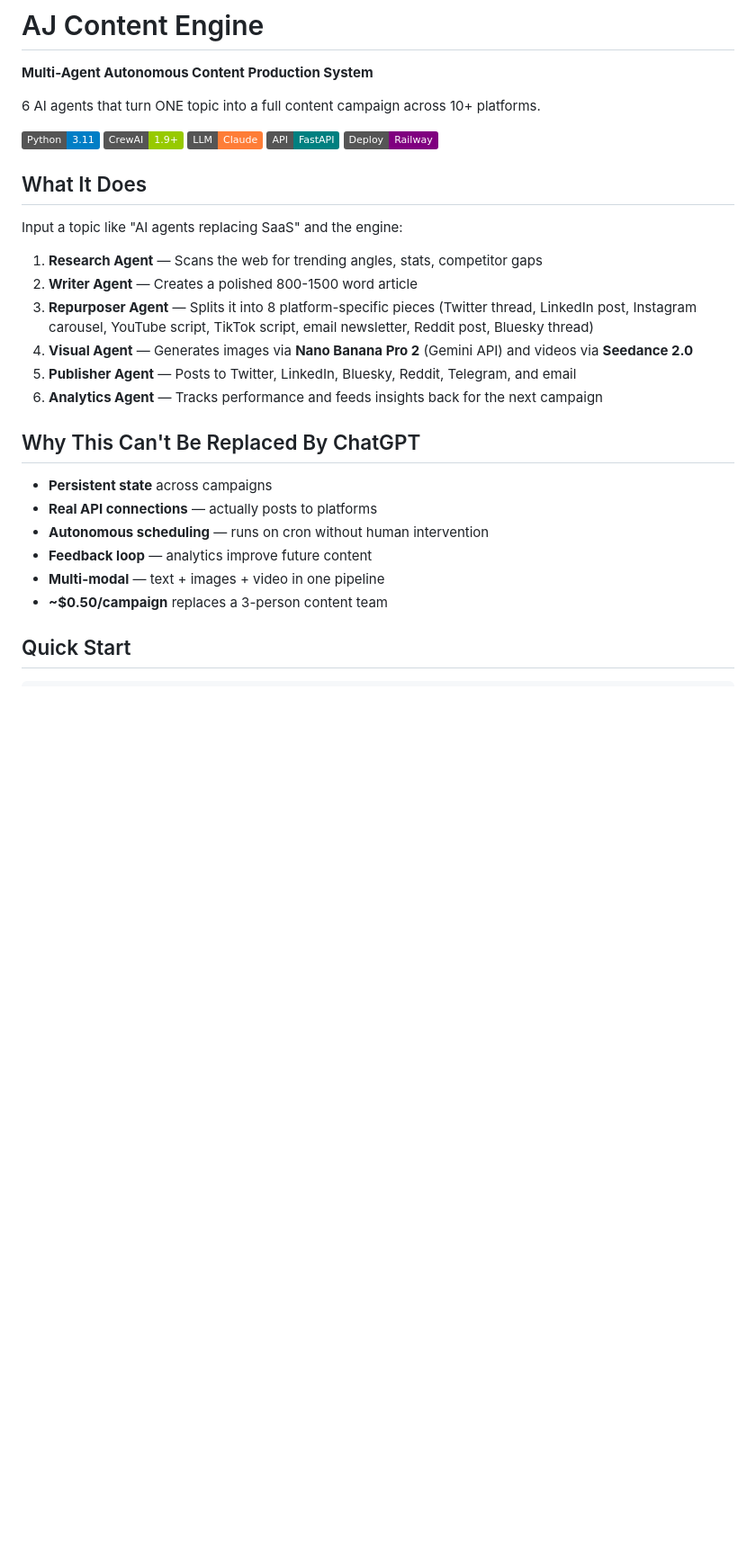
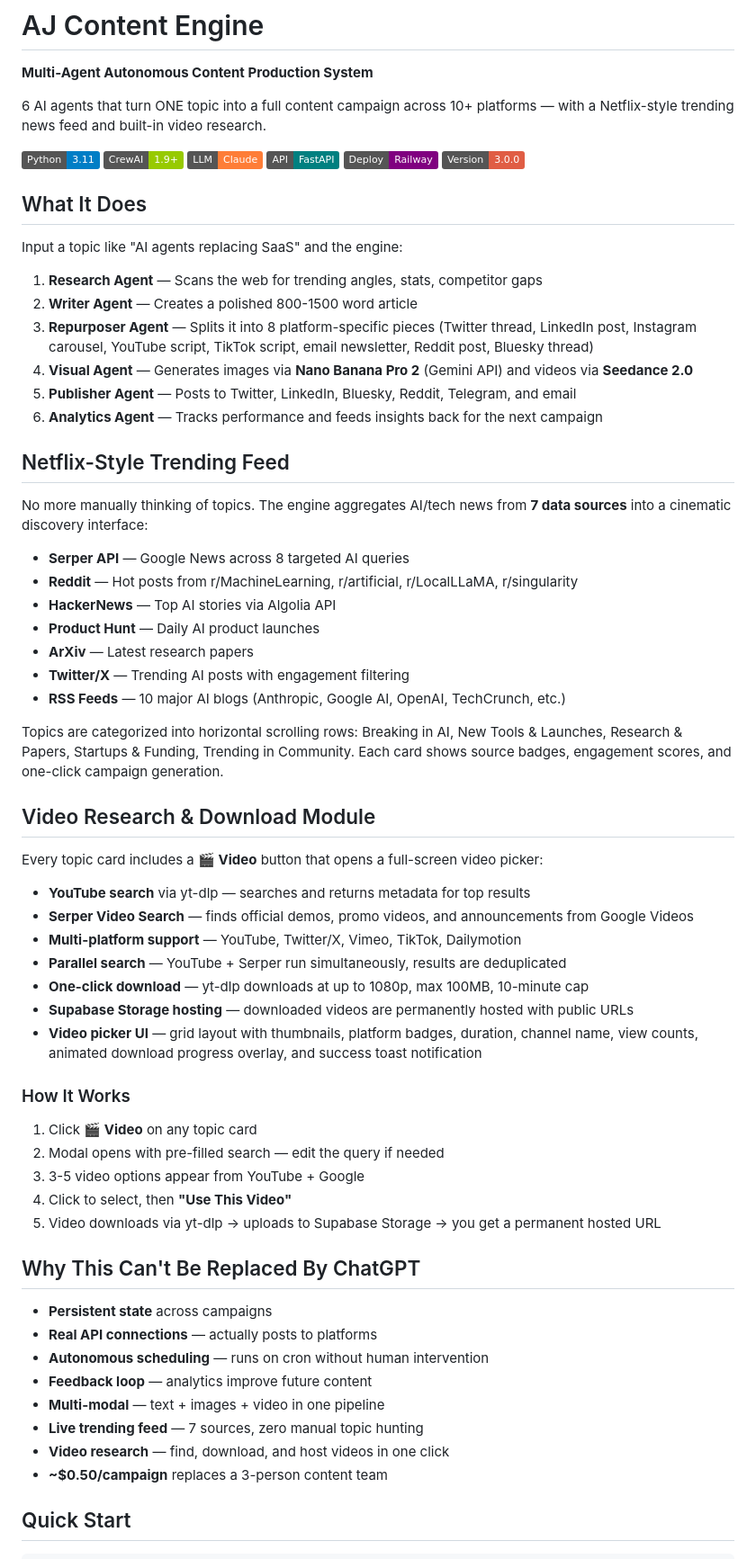
Before and after one commit to ajay-automates/aj-content-engine, a Markdown page: README.md, the part around one of its changes. Shown at 90% size. Drawn GitHub-style; badges without logos; blank space fills up the shorter version.

```diff
--- a/README.md
+++ b/README.md
@@ -2,9 +2,9 @@
 
 **Multi-Agent Autonomous Content Production System**
 
-6 AI agents that turn ONE topic into a full content campaign across 10+ platforms.
+6 AI agents that turn ONE topic into a full content campaign across 10+ platforms — with a Netflix-style trending news feed and built-in video research.
 
-![Python](https://img.shields.io/badge/Python-3.11-blue) ![CrewAI](https://img.shields.io/badge/CrewAI-1.9+-green) ![Claude](https://img.shields.io/badge/LLM-Claude-orange) ![FastAPI](https://img.shields.io/badge/API-FastAPI-teal) ![Railway](https://img.shields.io/badge/Deploy-Railway-purple)
+![Python](https://img.shields.io/badge/Python-3.11-blue) ![CrewAI](https://img.shields.io/badge/CrewAI-1.9+-green) ![Claude](https://img.shields.io/badge/LLM-Claude-orange) ![FastAPI](https://img.shields.io/badge/API-FastAPI-teal) ![Railway](https://img.shields.io/badge/Deploy-Railway-purple) ![Version](https://img.shields.io/badge/Version-3.0.0-red)
 
 ## What It Does
 
@@ -17,13 +17,49 @@ Input a topic like "AI agents replacing SaaS" and the engine:
 5. **Publisher Agent** — Posts to Twitter, LinkedIn, Bluesky, Reddit, Telegram, and email
 6. **Analytics Agent** — Tracks performance and feeds insights back for the next campaign
 
-## Why This Can\'t Be Replaced By ChatGPT
+## Netflix-Style Trending Feed
+
+No more manually thinking of topics. The engine aggregates AI/tech news from **7 data sources** into a cinematic discovery interface:
+
+- **Serper API** — Google News across 8 targeted AI queries
+- **Reddit** — Hot posts from r/MachineLearning, r/artificial, r/LocalLLaMA, r/singularity
+- **HackerNews** — Top AI stories via Algolia API
+- **Product Hunt** — Daily AI product launches
+- **ArXiv** — Latest research papers
+- **Twitter/X** — Trending AI posts with engagement filtering
+- **RSS Feeds** — 10 major AI blogs (Anthropic, Google AI, OpenAI, TechCrunch, etc.)
+
+Topics are categorized into horizontal scrolling rows: Breaking in AI, New Tools & Launches, Research & Papers, Startups & Funding, Trending in Community. Each card shows source badges, engagement scores, and one-click campaign generation.
+
+## Video Research & Download Module
+
+Every topic card includes a **🎬 Video** button that opens a full-screen video picker:
+
+- **YouTube search** via yt-dlp — searches and returns metadata for top results
+- **Serper Video Search** — finds official demos, promo videos, and announcements from Google Videos
+- **Multi-platform support** — YouTube, Twitter/X, Vimeo, TikTok, Dailymotion
+- **Parallel search** — YouTube + Serper run simultaneously, results are deduplicated
+- **One-click download** — yt-dlp downloads at up to 1080p, max 100MB, 10-minute cap
+- **Supabase Storage hosting** — downloaded videos are permanently hosted with public URLs
+- **Video picker UI** — grid layout with thumbnails, platform badges, duration, channel name, view counts, animated download progress overlay, and success toast notification
+
+### How It Works
+
+1. Click **🎬 Video** on any topic card
+2. Modal opens with pre-filled search — edit the query if needed
+3. 3-5 video options appear from YouTube + Google
+4. Click to select, then **"Use This Video"**
+5. Video downloads via yt-dlp → uploads to Supabase Storage → you get a permanent hosted URL
+
+## Why This Can't Be Replaced By ChatGPT
 
 - **Persistent state** across campaigns
 - **Real API connections** — actually posts to platforms
 - **Autonomous scheduling** — runs on cron without human intervention
 - **Feedback loop** — analytics improve future content
 - **Multi-modal** — text + images + video in one pipeline
+- **Live trending feed** — 7 sources, zero manual topic hunting
+- **Video research** — find, download, and host videos in one click
 - **~$0.50/campaign** replaces a 3-person content team
 
 ## Quick Start
```
Also changed, not shown: other parts of README.md (+47 -12 lines).
